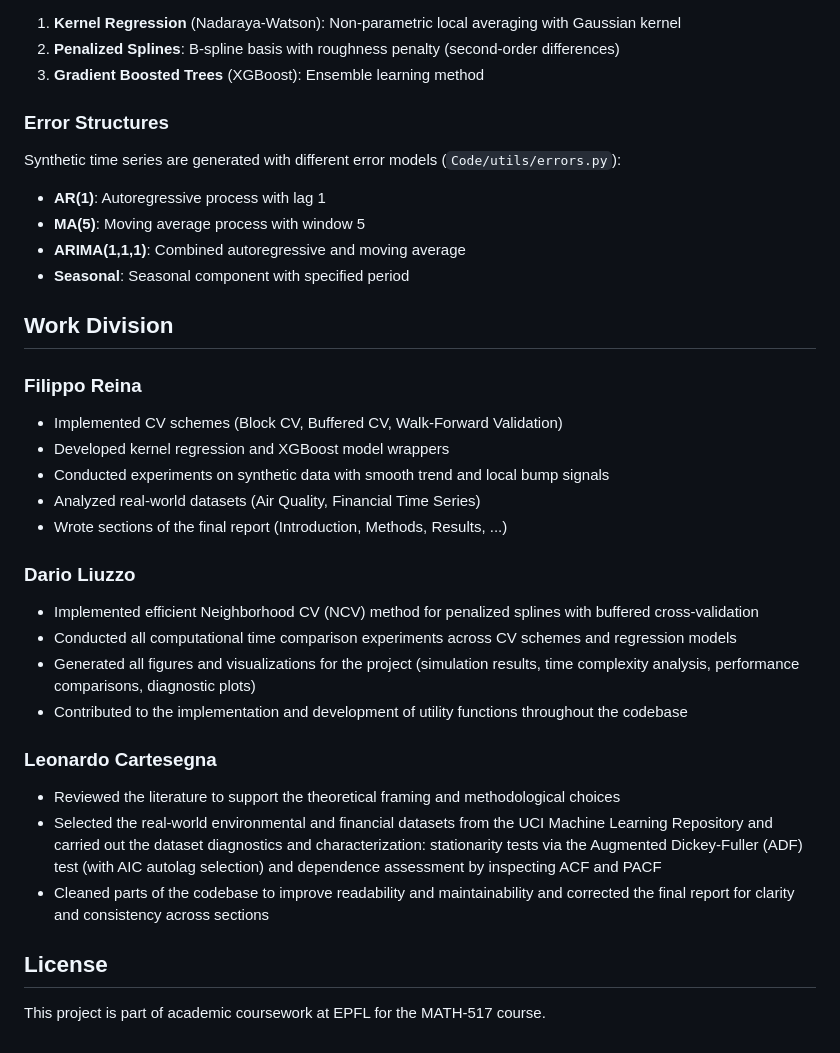
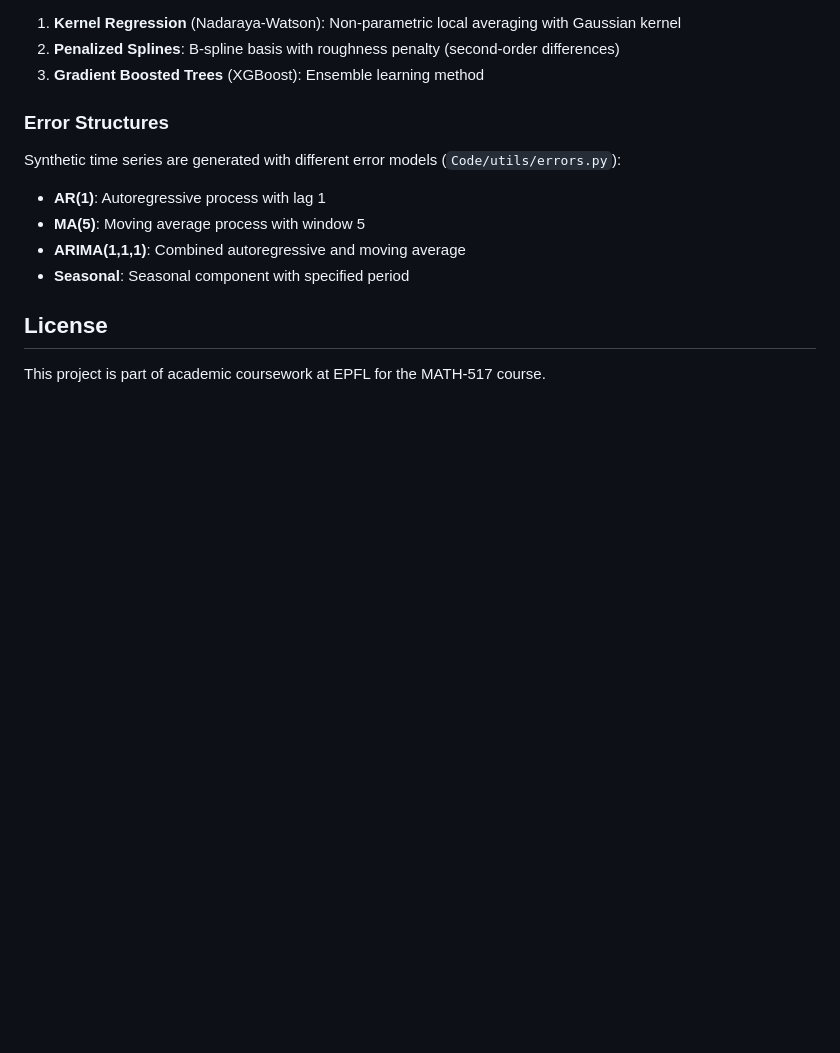
Before and after one commit to leocarte/Cross-Validation-for-Time-Series, a Markdown page: README.md, the part around the change. Drawn GitHub-style; blank space fills up the shorter version.

Commit message:
Revised README
Removed work division section detailing contributions from team members.

```diff
--- a/README.md
+++ b/README.md
@@ -210,26 +210,6 @@ Synthetic time series are generated with different error models (`Code/utils/err
 - **ARIMA(1,1,1)**: Combined autoregressive and moving average
 - **Seasonal**: Seasonal component with specified period
 
-## Work Division
-
-### Filippo Reina
-- Implemented CV schemes (Block CV, Buffered CV, Walk-Forward Validation)
-- Developed kernel regression and XGBoost model wrappers
-- Conducted experiments on synthetic data with smooth trend and local bump signals
-- Analyzed real-world datasets (Air Quality, Financial Time Series)
-- Wrote sections of the final report (Introduction, Methods, Results, ...)
-
-### Dario Liuzzo
-- Implemented efficient Neighborhood CV (NCV) method for penalized splines with buffered cross-validation
-- Conducted all computational time comparison experiments across CV schemes and regression models
-- Generated all figures and visualizations for the project (simulation results, time complexity analysis, performance comparisons, diagnostic plots)
-- Contributed to the implementation and development of utility functions throughout the codebase
-
-### Leonardo Cartesegna
-- Reviewed the literature to support the theoretical framing and methodological choices
-- Selected the real-world environmental and financial datasets from the UCI Machine Learning Repository and carried out the dataset diagnostics and characterization: stationarity tests via the Augmented Dickey-Fuller (ADF) test (with AIC autolag selection) and dependence assessment by inspecting ACF and PACF
-- Cleaned parts of the codebase to improve readability and maintainability and corrected the final report for clarity and consistency across sections
-
 
 ## License
 
```
